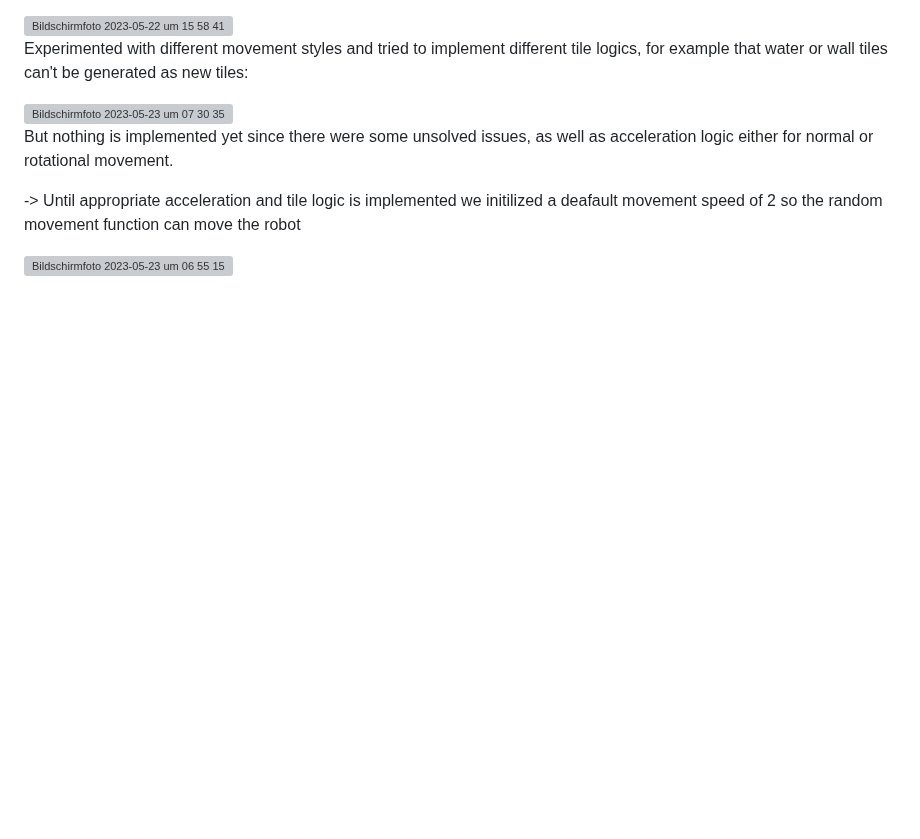
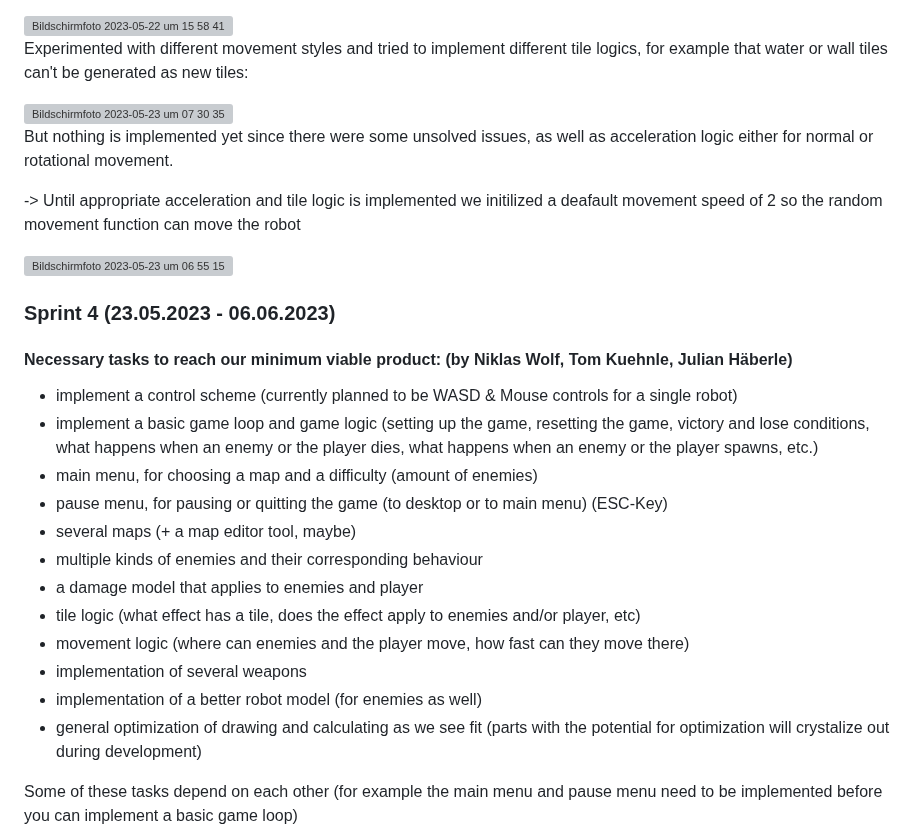
Before and after one commit to Robo-Arena-Team-2-Uni-Tuebingen/Roboarena-Team-2, a Markdown page: README.md, the part around the change. Rendered like a GitHub page; blank space fills up the shorter version; grey boxes are pictures that could not be loaded.

```diff
--- a/README.md
+++ b/README.md
@@ -238,3 +238,21 @@ as well as acceleration logic either for normal or rotational movement.
    a deafault movement speed of 2 so the random movement function can move the robot
 
 <img width="282" alt="Bildschirmfoto 2023-05-23 um 06 55 15" src="https://github.com/Robo-Arena-Team-2-Uni-Tuebingen/Roboarena-Team-2/assets/104011823/28ffb43f-10c8-481b-9c5c-c57606cf1d72">
+
+### Sprint 4 (23.05.2023 - 06.06.2023)
+
+#### Necessary tasks to reach our minimum viable product: (by Niklas Wolf, Tom Kuehnle, Julian Häberle)
+- implement a control scheme (currently planned to be WASD & Mouse controls for a single robot)
+- implement a basic game loop and game logic (setting up the game, resetting the game, victory and lose conditions, what happens when an enemy or the player dies, what happens when an enemy or the player spawns, etc.)
+- main menu, for choosing a map and a difficulty (amount of enemies)
+- pause menu, for pausing or quitting the game (to desktop or to main menu) (ESC-Key)
+- several maps (+ a map editor tool, maybe)
+- multiple kinds of enemies and their corresponding behaviour
+- a damage model that applies to enemies and player
+- tile logic (what effect has a tile, does the effect apply to enemies and/or player, etc)
+- movement logic (where can enemies and the player move, how fast can they move there)
+- implementation of several weapons
+- implementation of a better robot model (for enemies as well)
+- general optimization of drawing and calculating as we see fit (parts with the potential for optimization will crystalize out during development)
+
+Some of these tasks depend on each other (for example the main menu and pause menu need to be implemented before you can implement a basic game loop)
```
